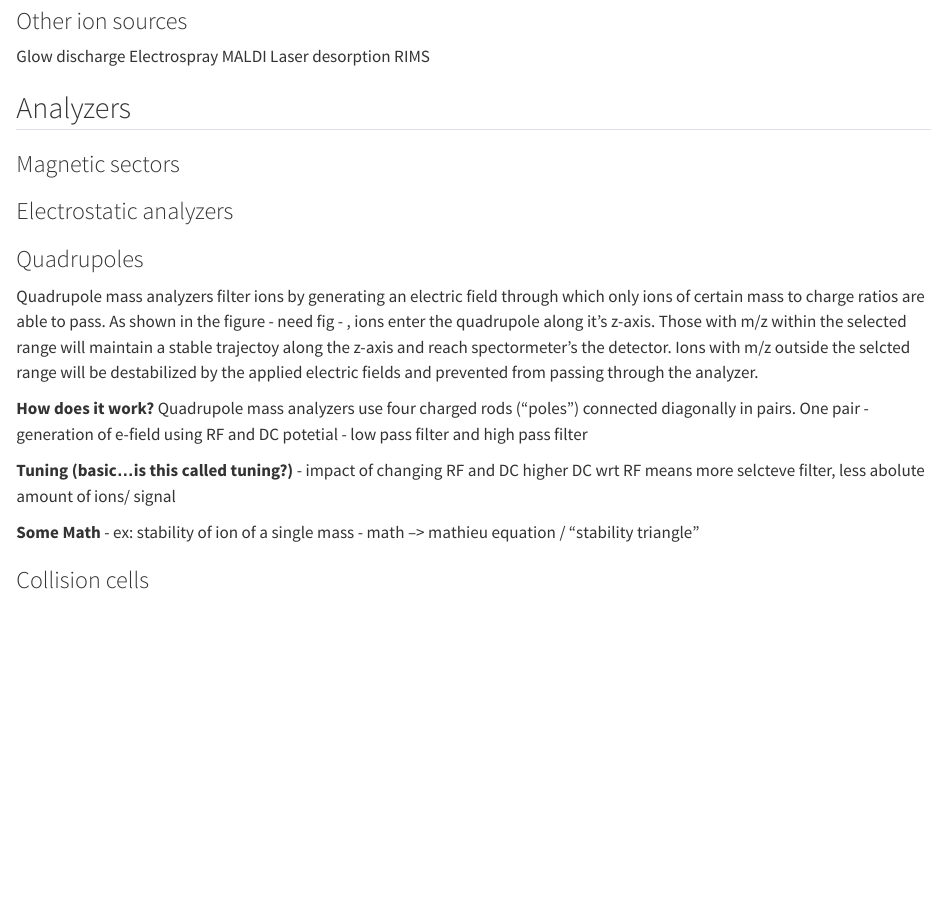
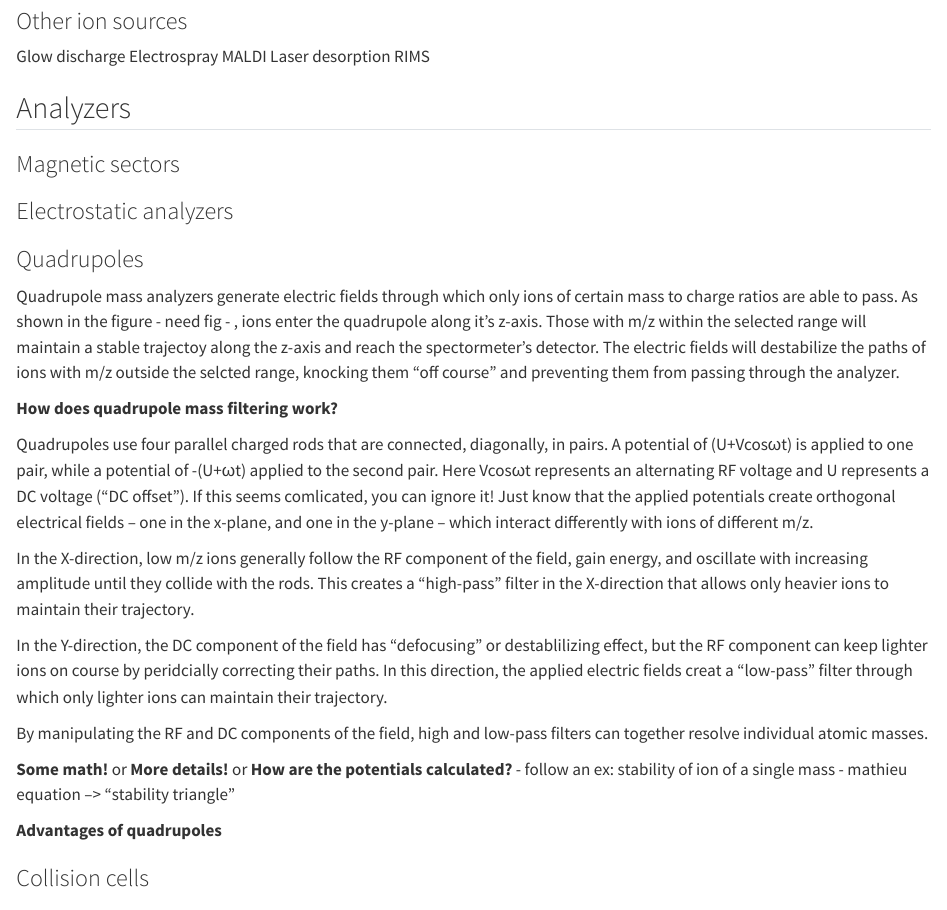
Before and after one commit to f679p714/MassSpecAcademy, a Quarto document (mass_spec_design.qmd): the page in a window 1100 px wide, from 710 px down. Rendered offline with R 4.5, knitr and Pandoc in place of Quarto, with nearby package versions.

Commit message:
Update mass_spec_design.qmd

```diff
--- a/mass_spec_design.qmd
+++ b/mass_spec_design.qmd
@@ -43,22 +43,25 @@ RIMS
 
 ### Electrostatic analyzers
 
-### Quadrupoles
+### Quadrupoles {#sec-design-quadrupoles}
 
-Quadrupole mass analyzers filter ions by generating an electric field through which only ions of certain mass to charge ratios are able to pass. As shown in the figure - need fig - , ions enter the quadrupole along it's z-axis. Those with m/z within the selected range will maintain a stable trajectoy along the z-axis and reach spectormeter's the detector. Ions with m/z outside the selcted range will be destabilized by the applied electric fields and prevented from passing through the analyzer.
+Quadrupole mass analyzers generate electric fields through which only ions of certain mass to charge ratios are able to pass. As shown in the figure - need fig - , ions enter the quadrupole along it's z-axis. Those with m/z within the selected range will maintain a stable trajectoy along the z-axis and reach the spectormeter's detector. The electric fields will destabilize the paths of ions with m/z outside the selcted range, knocking them "off course" and preventing them from passing through the analyzer.
 
-**How does it work?**
-Quadrupole mass analyzers use four charged rods ("poles") connected diagonally in pairs. One pair
--  generation of e-field using RF and DC potetial
--       low pass filter and high pass filter
+**How does quadrupole mass filtering work?**
 
-**Tuning (basic...is this called tuning?)**
--  impact of changing RF and DC
-        higher DC wrt RF means more selcteve filter, less abolute amount of ions/ signal
+Quadrupoles use four parallel charged rods that are connected, diagonally, in pairs. A potential of (U+Vcosωt) is applied to one pair, while a potential of -(U+ωt) applied to the second pair. Here Vcosωt represents an alternating RF voltage and U represents a DC voltage ("DC offset"). If this seems comlicated, you can ignore it! Just know that the applied potentials create orthogonal electrical fields -- one in the x-plane, and one in the y-plane -- which interact differently with ions of different m/z.
 
-**Some Math**
-- ex: stability of ion of a single mass
--       math --> mathieu equation / "stability triangle"
+In the X-direction, low m/z ions generally follow the RF component of the field, gain energy, and oscillate with increasing amplitude until they collide with the rods. This creates a "high-pass" filter in the X-direction that allows only heavier ions to maintain their trajectory.
+
+In the Y-direction, the DC component of the field has "defocusing" or destablilizing effect, but the RF component can keep lighter ions on course by peridcially correcting their paths. In this direction, the applied electric fields creat a "low-pass" filter through which only lighter ions can maintain their trajectory.
+
+By manipulating the RF and DC components of the field, high and low-pass filters can together resolve individual atomic masses.
+
+**Some math!** or **More details!** or **How are the potentials calculated?**
+- follow an ex: stability of ion of a single mass
+-       mathieu equation --> "stability triangle"
+
+**Advantages of quadrupoles**
 
 
 ### Collision cells
```
